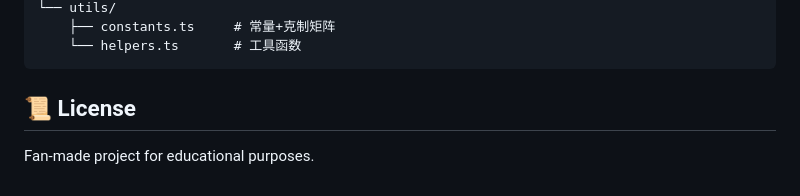
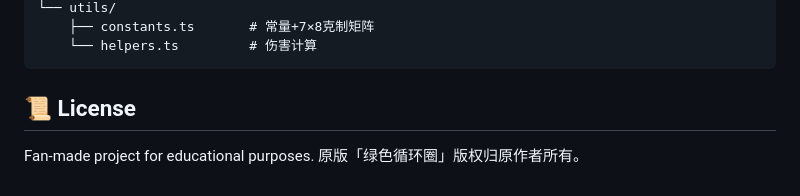
Before and after one commit to wenjiehs/WebGreenLoop, a Markdown page: README.md, the part around one of its changes. Rendered like a GitHub page.

````diff
--- a/README.md
+++ b/README.md
@@ -95,8 +145,8 @@ src/
 └── utils/
-    ├── constants.ts     # 常量+克制矩阵
-    └── helpers.ts       # 工具函数
+    ├── constants.ts       # 常量+7×8克制矩阵
+    └── helpers.ts         # 伤害计算
 ```
 
 ## 📜 License
 
-Fan-made project for educational purposes.
+Fan-made project for educational purposes. 原版「绿色循环圈」版权归原作者所有。
````
Also changed, not shown: other parts of README.md (+96 -46 lines).
